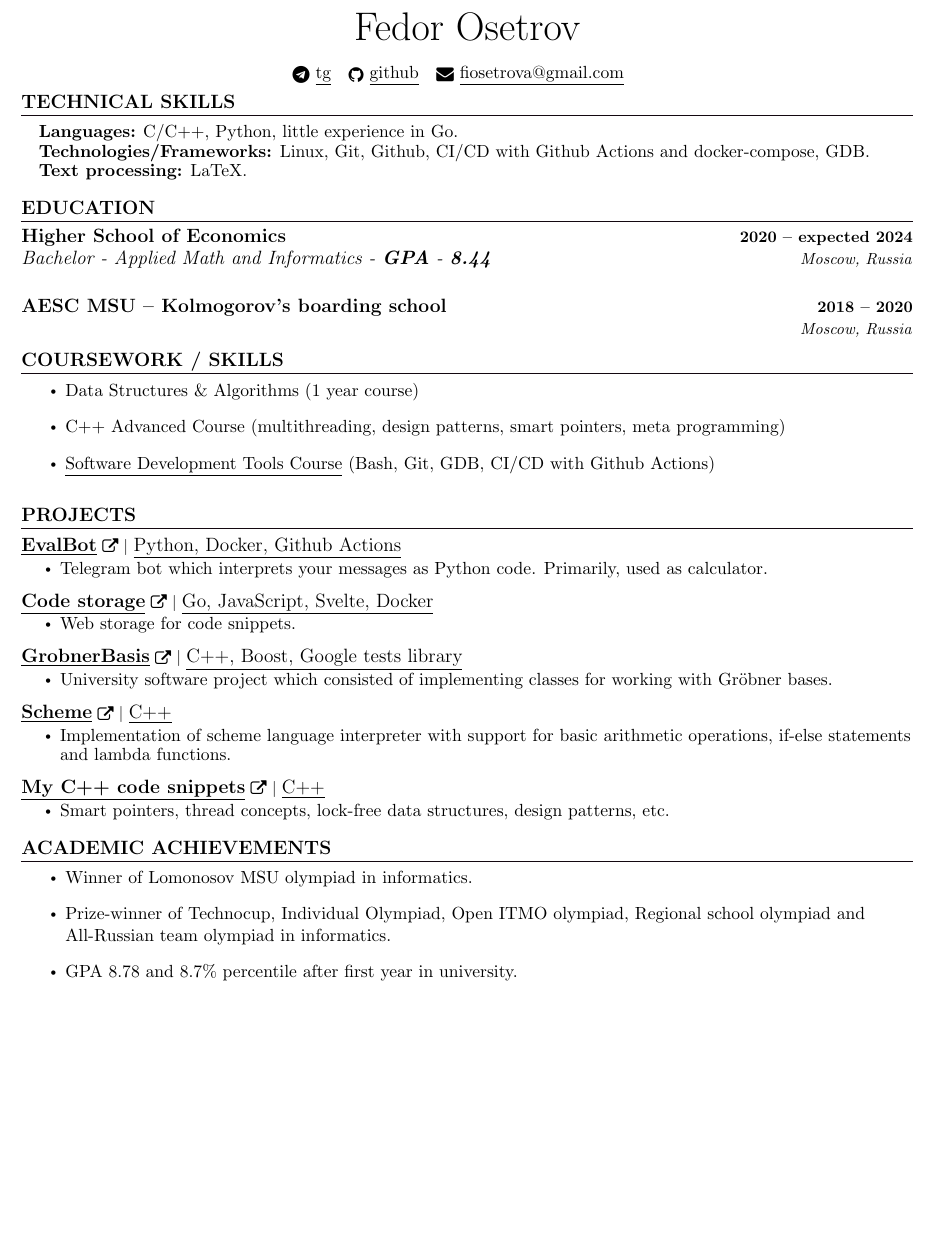
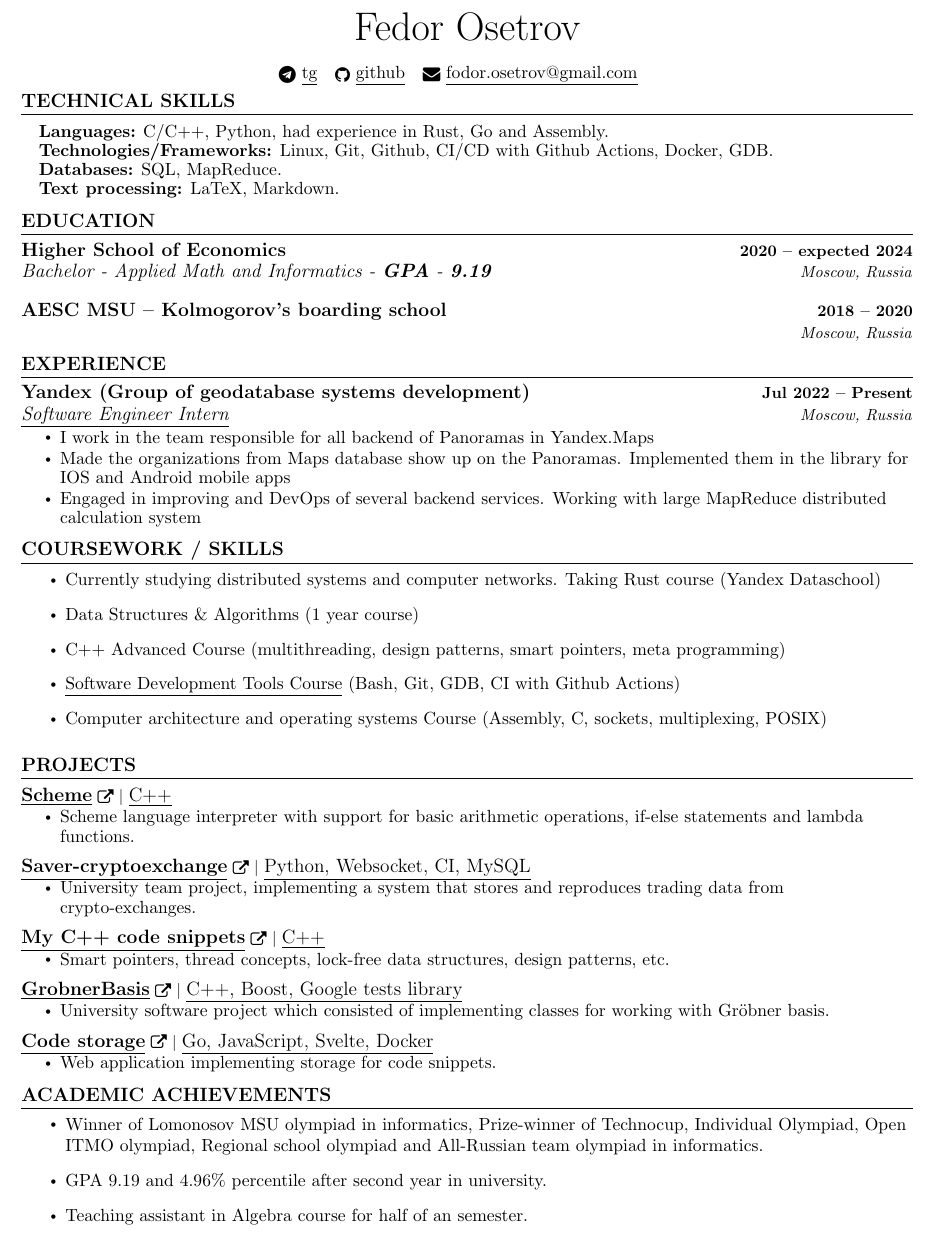
Before and after one commit to fdr896/CV, a LaTeX document (main.tex): part of the page, cut so that both start at the same text, the shorter picture padded with empty space. The pictures show the PDF file CV.pdf that the author committed with the source.

Commit message:
Update CV

```diff
--- a/main.tex
+++ b/main.tex
@@ -151,7 +151,7 @@
     {\Huge  Fedor Osetrov} \\ \vspace{10pt}
     \href{https://t.me/fdr400}{\raisebox{-0.2\height}\faTelegram\ \underline{tg}} ~
     \href{https://github.com/fdr896}{\raisebox{-0.2\height}\faGithub\ \underline{github}} ~
-    \href{mailto:fiosetrova@gmail.com}{\raisebox{-0.2\height}\faEnvelope\  \underline{fiosetrova@gmail.com}} ~
+    \href{mailto:fodor.osetrov@gmail.com}{\raisebox{-0.2\height}\faEnvelope\  \underline{fodor.osetrov@gmail.com}} ~
     \vspace{-8pt}
 \end{center}
 
@@ -159,9 +159,10 @@
 \section{TECHNICAL SKILLS}
  \begin{itemize}[leftmargin=0.15in, label={}]
     \small{\item{
-     \textbf{\normalsize{Languages:}}{ \normalsize{C/C++, Python, little experience in Go.}} \\
-     \textbf{\normalsize{Technologies/Frameworks:}}{\normalsize{ Linux, Git, Github, CI/CD with Github Actions and docker-compose, GDB.}} \\
-     \textbf{\normalsize{Text processing:}}{\normalsize{ LaTeX.}} \\
+     \textbf{\normalsize{Languages:}}{ \normalsize{C/C++, Python, had experience in Rust, Go and Assembly.}} \\
+     \textbf{\normalsize{Technologies/Frameworks:}}{\normalsize{ Linux, Git, Github, CI/CD with Github Actions, Docker, GDB.}} \\
+     \textbf{\normalsize{Databases:}}{\normalsize{ SQL, MapReduce.}} \\
+     \textbf{\normalsize{Text processing:}}{\normalsize{ LaTeX, Markdown.}} \\
     }}
  \end{itemize}
  \vspace{-15pt}
@@ -171,7 +172,7 @@
   \resumeSubHeadingListStart
     \resumeSubheading
       {Higher School of Economics}{2020 -- expected 2024}
-      {Bachelor - Applied Math and Informatics - \textbf{GPA} - \textbf{8.44}}{Moscow, Russia}
+      {Bachelor - Applied Math and Informatics - \textbf{GPA} - \textbf{9.19}}{Moscow, Russia}
   \resumeSubHeadingListEnd
 
   \resumeSubHeadingListStart
@@ -180,50 +181,55 @@
       {}{Moscow, Russia}
   \resumeSubHeadingListEnd
 
+
+%-----------EXPERIENCE-----------
+\section{EXPERIENCE}
+  \resumeSubHeadingListStart
+
+    \resumeSubheading
+      {Yandex (Group of geodatabase systems development) }{Jul 2022 -- Present}
+      {\underline{Software Engineer Intern}}{Moscow, Russia}
+      \resumeItemListStart
+        \resumeItem{\normalsize{I work in the team responsible for all backend of Panoramas in Yandex.Maps}}
+        \resumeItem{\normalsize{Made the organizations from Maps database show up on the Panoramas. Implemented them in the library for IOS and Android mobile apps}}
+        \resumeItem{\normalsize{Engaged in improving and DevOps of several backend services. Working with large MapReduce distributed calculation system}}
+
+      \resumeItemListEnd
+  \resumeSubHeadingListEnd
+\vspace{-12pt}
+
 %------RELEVANT COURSEWORK-------
 \section{COURSEWORK / SKILLS}
     %\resumeSubHeadingListStart
         %\begin{multicols}{4}
             \begin{itemize}
+                \item Currently studying distributed systems and computer networks. Taking Rust course (Yandex Dataschool)
                 \item Data Structures \& Algorithms (1 year course)
                 \item C++ Advanced Course (multithreading, design patterns, smart pointers, meta programming)
-                \item \href{https://github.com/danlark1/hse_missing_cs_education/}{\underline{Software Development Tools Course}} (Bash, Git, GDB, CI/CD with Github Actions)
+                \item \href{https://github.com/danlark1/hse_missing_cs_education/}{\underline{Software Development Tools Course}} (Bash, Git, GDB, CI with Github Actions)
+                \item Computer architecture and operating systems Course (Assembly, C, sockets, multiplexing, POSIX)
             \end{itemize}
         %\end{multicols}
         \vspace*{2.0\multicolsep}
     %\resumeSubHeadingListEnd
 
 
-
 %-----------PROJECTS-----------
 \section{PROJECTS}
     \vspace{-5pt}
     \resumeSubHeadingListStart
-       \resumeProjectHeading
-          {\href{https://github.com/fdr896/EvalBot}{\textbf{\large{\underline{EvalBot}}} \href{https://github.com/fdr896/EvalBot}{\raisebox{-0.1\height}\faExternalLink }} $|$ \large{\underline{Python, Docker, Github Actions}}}{}
+
+      \resumeProjectHeading
+          {\href{https://github.com/fdr896/scheme}{\textbf{\large{\underline{Scheme}}} \href{https://github.com/fdr896/scheme}{\raisebox{-0.1\height}\faExternalLink }} $|$ \large{\underline{C++}}}{}
           \resumeItemListStart
-            \resumeItem{\normalsize{Telegram bot which interprets your messages as Python code. Primarily, used as calculator.}}
+            \resumeItem{\normalsize{Scheme language interpreter with support for basic arithmetic operations, if-else statements and lambda functions.}}
           \resumeItemListEnd
           \vspace{-13pt}
 
       \resumeProjectHeading
-          {\href{https://github.com/fdr896/code_storage}{\textbf{\large{\underline{Code storage}}} \href{https://gitub.com/fdr896/code_storage}{\raisebox{-0.1\height}\faExternalLink }} $|$ \large{\underline{Go, JavaScript, Svelte, Docker}}}{}
+          {\href{https://github.com/egor-bystepdev/saver-cryptoexchange}{\textbf{\large{\underline{Saver-cryptoexchange}}} \href{https://github.com/egor-bystepdev/saver-cryptoexchange}{\raisebox{-0.1\height}\faExternalLink }} $|$ \large{\underline{Python, Websocket, CI, MySQL}}}{}
           \resumeItemListStart
-            \resumeItem{\normalsize{Web storage for code snippets.}}
-          \resumeItemListEnd
-          \vspace{-13pt}
-
-      \resumeProjectHeading
-          {\href{https://github.com/fdr896/GrobnerBasis/tree/dev}{\textbf{\large{\underline{GrobnerBasis}}} \href{https://github.com/fdr896/GrobnerBasis/tree/dev}{\raisebox{-0.1\height}\faExternalLink }} $|$ \large{\underline{C++, Boost, Google tests library}}}{}
-          \resumeItemListStart
-            \resumeItem{\normalsize{ University software project which consisted of implementing classes for working with Gröbner bases. }}
-          \resumeItemListEnd
-          \vspace{-13pt}
-
-      \resumeProjectHeading
-          {\href{https://github.com/fdr896/scheme}{\textbf{\large{\underline{Scheme}}} \href{https://github.com/fdr896/scheme}{\raisebox{-0.1\height}\faExternalLink }} $|$ \large{\underline{C++}}}{}
-          \resumeItemListStart
-            \resumeItem{\normalsize{Implementation of scheme language interpreter with support for basic arithmetic operations, if-else statements and lambda functions.}}
+            \resumeItem{\normalsize{ University team project, implementing a system that stores and reproduces trading data from crypto-exchanges. }}
           \resumeItemListEnd
           \vspace{-13pt}
 
@@ -232,6 +238,21 @@
           \resumeItemListStart
             \resumeItem{\normalsize{Smart pointers, thread concepts, lock-free data structures, design patterns, etc.}}
           \resumeItemListEnd
+          \vspace{-13pt}
+
+      \resumeProjectHeading
+          {\href{https://github.com/fdr896/GrobnerBasis/tree/dev}{\textbf{\large{\underline{GrobnerBasis}}} \href{https://github.com/fdr896/GrobnerBasis/tree/dev}{\raisebox{-0.1\height}\faExternalLink }} $|$ \large{\underline{C++, Boost, Google tests library}}}{}
+          \resumeItemListStart
+            \resumeItem{\normalsize{ University software project which consisted of implementing classes for working with Gröbner basis. }}
+          \resumeItemListEnd
+          \vspace{-13pt}
+
+      \resumeProjectHeading
+          {\href{https://github.com/fdr896/code_storage}{\textbf{\large{\underline{Code storage}}} \href{https://gitub.com/fdr896/code_storage}{\raisebox{-0.1\height}\faExternalLink }} $|$ \large{\underline{Go, JavaScript, Svelte, Docker}}}{}
+          \resumeItemListStart
+            \resumeItem{\normalsize{Web application implementing storage for code snippets.}}
+          \resumeItemListEnd
+
 
     \resumeSubHeadingListEnd
 \vspace{-12pt}
@@ -239,27 +260,12 @@
 %
 
 
-%-----------EXPERIENCE-----------
-%\section{INTERNSHIP}
- % \resumeSubHeadingListStart
-
-  %  \resumeSubheading
-  %    {Company Name \href{certificate Link}{\raisebox{-0.1\height}\faExternalLink }}{MM YYYY -- MM YYYY}
-   %   {\underline{Role Name}}{city, country}
-   %   \resumeItemListStart
-    %    \resumeItem{\normalsize{About the role \textbf{and responsibilities carried out.}}}
-
-   %   \resumeItemListEnd
- % \resumeSubHeadingListEnd
-%\vspace{-12pt}
-
-
 %-----------INVOLVEMENT---------------
 \section{ACADEMIC ACHIEVEMENTS}
     \begin{itemize}
-        \item \normalsize{Winner of Lomonosov MSU olympiad in informatics.}
-        \item \normalsize{Prize-winner of Technocup, Individual Olympiad, Open ITMO olympiad, Regional school olympiad and All-Russian team olympiad in informatics.}
-        \item \normalsize{GPA 8.78 and 8.7\% percentile after first year in university.}
+        \item \normalsize{Winner of Lomonosov MSU olympiad in informatics, Prize-winner of Technocup, Individual Olympiad, Open ITMO olympiad, Regional school olympiad and All-Russian team olympiad in informatics.}
+        \item \normalsize{GPA 9.19 and 4.96\% percentile after second year in university.}
+        \item \normalsize{Teaching assistant in Algebra course for half of an semester.}
     \end{itemize}
  \vspace{-11pt}
 
```
Also changed, not shown: CV.pdf, 1 other file.
